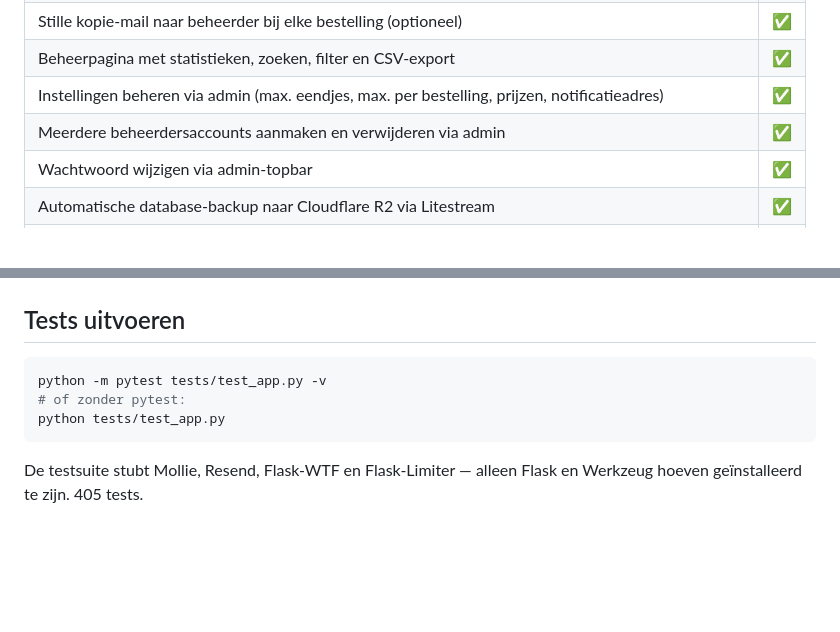
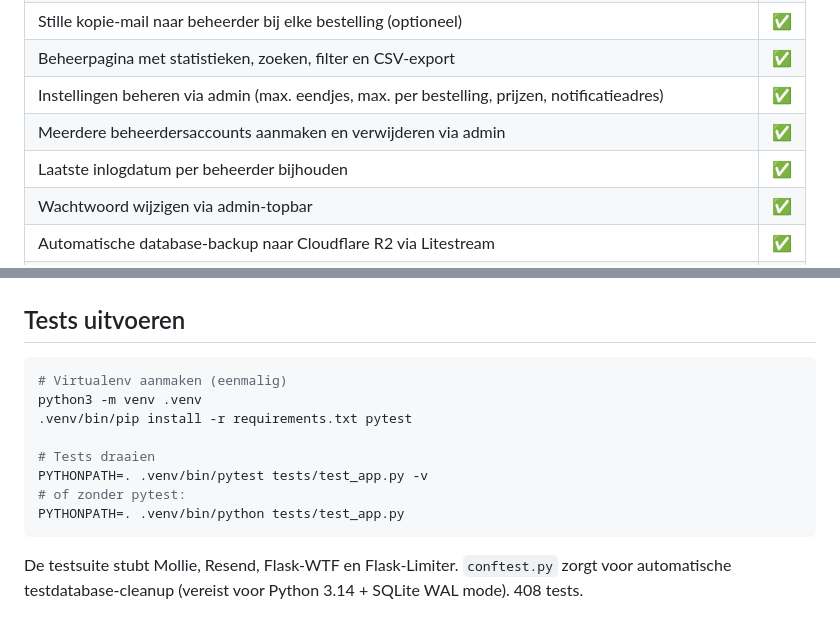
Before and after one commit to palmw01/eendjesrace, a Markdown page: README.md, 2 parts joined by grey strips. GitHub-like rendering; blank space fills up the shorter version.

````diff
--- a/README.md
+++ b/README.md
@@ -19,6 +19,7 @@ Gebouwd met **Python/Flask**, **Mollie** (iDEAL-betalingen), **SQLite** en **Res
 | Beheerpagina met statistieken, zoeken, filter en CSV-export | ✅ |
 | Instellingen beheren via admin (max. eendjes, max. per bestelling, prijzen, notificatieadres) | ✅ |
 | Meerdere beheerdersaccounts aanmaken en verwijderen via admin | ✅ |
+| Laatste inlogdatum per beheerder bijhouden | ✅ |
 | Wachtwoord wijzigen via admin-topbar | ✅ |
 | Automatische database-backup naar Cloudflare R2 via Litestream | ✅ |
 | SEO-geoptimaliseerd (meta description, Open Graph, Twitter Card, JSON-LD, sitemap.xml, robots.txt) | ✅ |
@@ -197,9 +198,14 @@ Optioneel kan de koper de iDEAL-transactiekosten (standaard €0,32, instelbaar)
 ## Tests uitvoeren
 
 ```bash
-python -m pytest tests/test_app.py -v
+# Virtualenv aanmaken (eenmalig)
+python3 -m venv .venv
+.venv/bin/pip install -r requirements.txt pytest
+
+# Tests draaien
+PYTHONPATH=. .venv/bin/pytest tests/test_app.py -v
 # of zonder pytest:
-python tests/test_app.py
+PYTHONPATH=. .venv/bin/python tests/test_app.py
 ```
 
-De testsuite stubt Mollie, Resend, Flask-WTF en Flask-Limiter — alleen Flask en Werkzeug hoeven geïnstalleerd te zijn. 405 tests.
+De testsuite stubt Mollie, Resend, Flask-WTF en Flask-Limiter. `conftest.py` zorgt voor automatische testdatabase-cleanup (vereist voor Python 3.14 + SQLite WAL mode). 408 tests.
````
Also changed, not shown: CLAUDE.md (+10 -9 lines).
